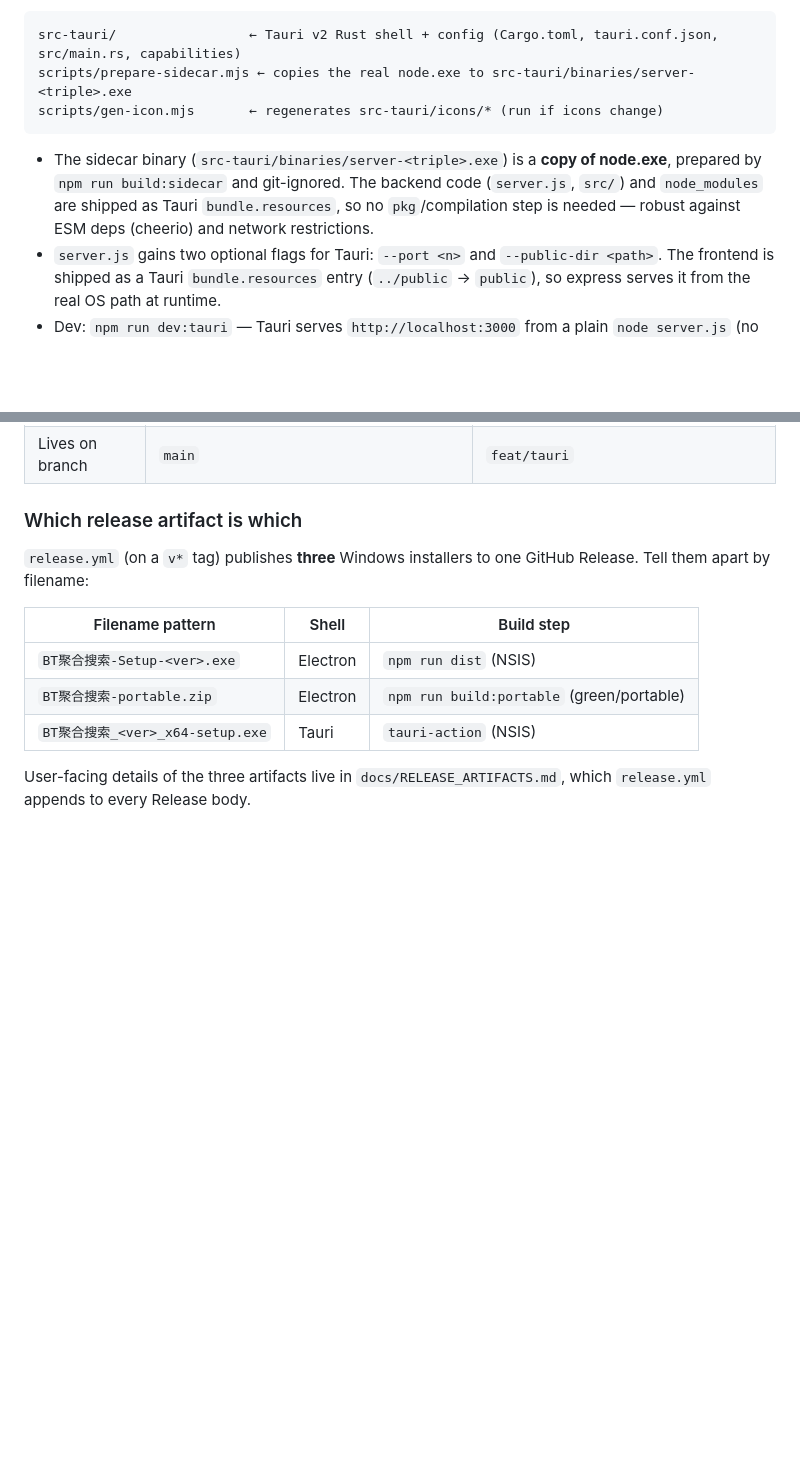
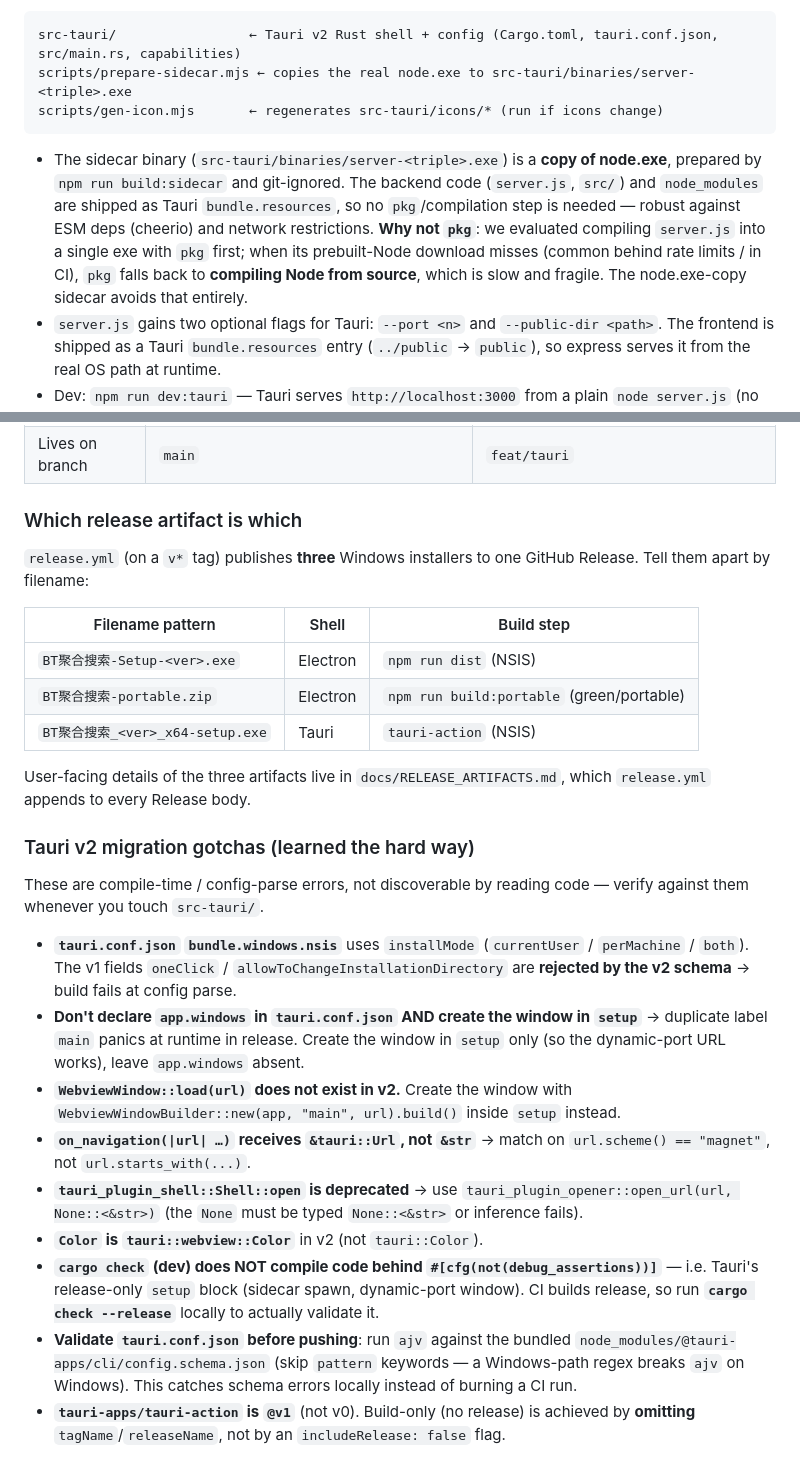
Before and after one commit to NoNameLeGo/torrent-search-app, a Markdown page: AGENTS.md, 2 parts joined by grey strips. Rendered like a GitHub page; blank space fills up the shorter version.

Commit message:
docs: 在 Agent 文件中补齐 Tauri v2 迁移 gotchas 与验证习惯
- AGENTS.md: 新增『Tauri v2 migration gotchas』小节（nsis.installMode、WebviewWindow::load 已删、app.windows 与 setup 建窗 label 冲突、on_navigation 收到 &tauri::Url、Shell::open 废弃改 opener、Color 路径、cargo check --release 才验 release-only 块、ajv 校验 config、tauri-action@v1 构建不发布靠省略 tagName）；并在 Route A 段解释为何不用 pkg（会回退编译 Node 源码）\n- CLAUDE.md: Conventions & gotchas 增加 Tauri 本地验证提示并指向 AGENTS.md 的完整 gotcha 列表

````diff
--- a/AGENTS.md
+++ b/AGENTS.md
@@ -61,7 +61,7 @@ scripts/prepare-sidecar.mjs ← copies the real node.exe to src-tauri/binaries/s
 scripts/gen-icon.mjs       ← regenerates src-tauri/icons/* (run if icons change)
 ```
 
-- The sidecar binary (`src-tauri/binaries/server-<triple>.exe`) is a **copy of node.exe**, prepared by `npm run build:sidecar` and git-ignored. The backend code (`server.js`, `src/`) and `node_modules` are shipped as Tauri `bundle.resources`, so no `pkg`/compilation step is needed — robust against ESM deps (cheerio) and network restrictions.
+- The sidecar binary (`src-tauri/binaries/server-<triple>.exe`) is a **copy of node.exe**, prepared by `npm run build:sidecar` and git-ignored. The backend code (`server.js`, `src/`) and `node_modules` are shipped as Tauri `bundle.resources`, so no `pkg`/compilation step is needed — robust against ESM deps (cheerio) and network restrictions. **Why not `pkg`**: we evaluated compiling `server.js` into a single exe with `pkg` first; when its prebuilt-Node download misses (common behind rate limits / in CI), `pkg` falls back to **compiling Node from source**, which is slow and fragile. The node.exe-copy sidecar avoids that entirely.
 - `server.js` gains two optional flags for Tauri: `--port <n>` and `--public-dir <path>`. The frontend is shipped as a Tauri `bundle.resources` entry (`../public` → `public`), so express serves it from the real OS path at runtime.
 - Dev: `npm run dev:tauri` — Tauri serves `http://localhost:3000` from a plain `node server.js` (no sidecar used in dev).
 - Release: `npm run build:tauri` — Rust picks a free port, spawns the bundled sidecar with `--port`/`--public-dir`, waits for `/api/health`, then loads it.
@@ -118,3 +118,17 @@ Both ship the **identical** backend (`server.js` + `src/`) and frontend (`public
 | `BT聚合搜索_<ver>_x64-setup.exe` | Tauri | `tauri-action` (NSIS) |
 
 User-facing details of the three artifacts live in `docs/RELEASE_ARTIFACTS.md`, which `release.yml` appends to every Release body.
+
+### Tauri v2 migration gotchas (learned the hard way)
+
+These are compile-time / config-parse errors, not discoverable by reading code — verify against them whenever you touch `src-tauri/`.
+
+- **`tauri.conf.json` `bundle.windows.nsis`** uses `installMode` (`currentUser` / `perMachine` / `both`). The v1 fields `oneClick` / `allowToChangeInstallationDirectory` are **rejected by the v2 schema** → build fails at config parse.
+- **Don't declare `app.windows` in `tauri.conf.json` AND create the window in `setup`** → duplicate label `main` panics at runtime in release. Create the window in `setup` only (so the dynamic-port URL works), leave `app.windows` absent.
+- **`WebviewWindow::load(url)` does not exist in v2.** Create the window with `WebviewWindowBuilder::new(app, "main", url).build()` inside `setup` instead.
+- **`on_navigation(|url| …)` receives `&tauri::Url`, not `&str`** → match on `url.scheme() == "magnet"`, not `url.starts_with(...)`.
+- **`tauri_plugin_shell::Shell::open` is deprecated** → use `tauri_plugin_opener::open_url(url, None::<&str>)` (the `None` must be typed `None::<&str>` or inference fails).
+- **`Color` is `tauri::webview::Color`** in v2 (not `tauri::Color`).
+- **`cargo check` (dev) does NOT compile code behind `#[cfg(not(debug_assertions))]`** — i.e. Tauri's release-only `setup` block (sidecar spawn, dynamic-port window). CI builds release, so run **`cargo check --release`** locally to actually validate it.
+- **Validate `tauri.conf.json` before pushing**: run `ajv` against the bundled `node_modules/@tauri-apps/cli/config.schema.json` (skip `pattern` keywords — a Windows-path regex breaks `ajv` on Windows). This catches schema errors locally instead of burning a CI run.
+- **`tauri-apps/tauri-action` is `@v1`** (not v0). Build-only (no release) is achieved by **omitting** `tagName`/`releaseName`, not by an `includeRelease: false` flag.
````
Also changed, not shown: CLAUDE.md (+1 -0 lines).
